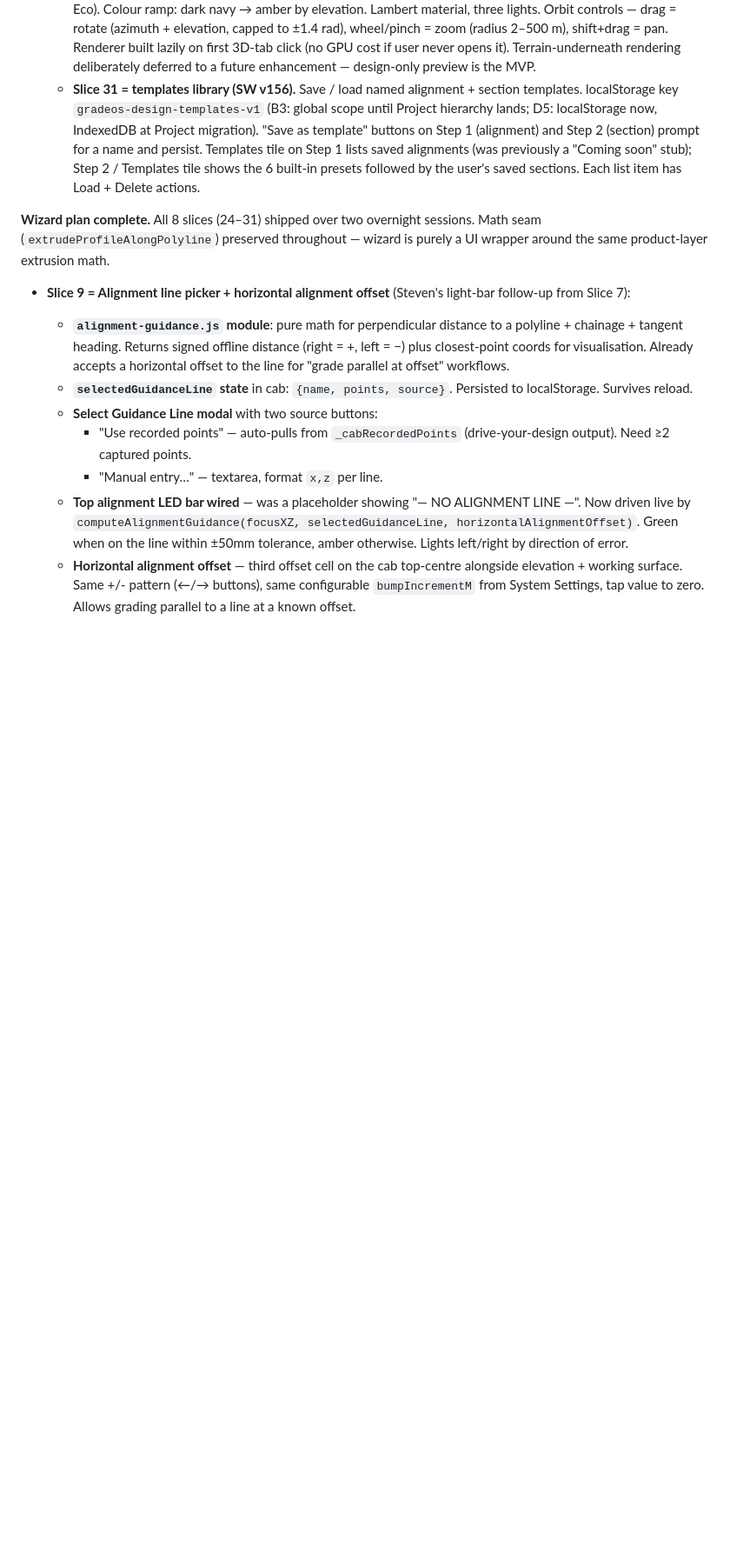
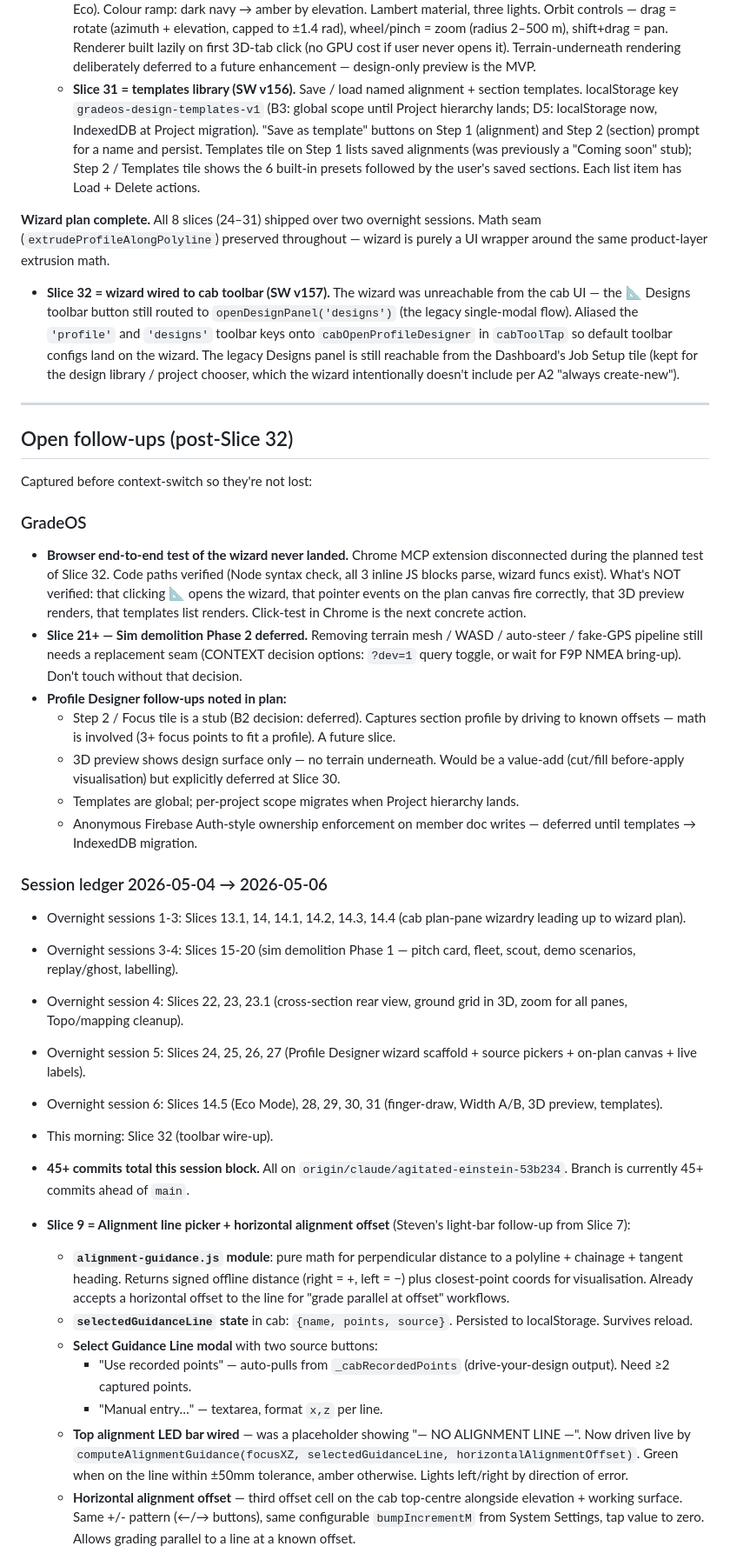
Before and after one commit to banksiasprings/gradeos-simulator, a Markdown page: CONTEXT.md, the part around the change. Shown at 87% size. GitHub-like rendering; blank space fills up the shorter version.

Commit message:
docs: CONTEXT.md — capture Slice 32 + open follow-ups before context switch
Adds Slice 32 (wizard toolbar wire-up) to the decisions log and writes
out a full open-follow-ups section so nothing in session memory is lost
when we move to the CardioCrew project.

Captured:
- Browser end-to-end test deferred (Chrome extension disconnected
  during planned test).
- Slice 21+ sim demolition Phase 2 still blocked on replacement seam
  decision.
- Profile Designer follow-ups: Step 2 / Focus stub, 3D preview
  terrain-underneath enhancement, templates per-project scope, write
  ownership via anonymous auth.

Plus a concise session ledger 2026-05-04 → 2026-05-06 listing what
shipped each overnight session (Slices 13.1 → 32, ~45 commits).

Co-Authored-By: Claude Opus 4.7 <noreply@anthropic.com>

```diff
--- a/CONTEXT.md
+++ b/CONTEXT.md
@@ -371,6 +371,34 @@ Use **blade pose** for "where the blade is" and **blade target** for "where the
 
 **Wizard plan complete.** All 8 slices (24–31) shipped over two overnight sessions. Math seam (`extrudeProfileAlongPolyline`) preserved throughout — wizard is purely a UI wrapper around the same product-layer extrusion math.
 
+- **Slice 32 = wizard wired to cab toolbar (SW v157).** The wizard was unreachable from the cab UI — the 📐 Designs toolbar button still routed to `openDesignPanel('designs')` (the legacy single-modal flow). Aliased the `'profile'` and `'designs'` toolbar keys onto `cabOpenProfileDesigner` in `cabToolTap` so default toolbar configs land on the wizard. The legacy Designs panel is still reachable from the Dashboard's Job Setup tile (kept for the design library / project chooser, which the wizard intentionally doesn't include per A2 "always create-new").
+
+---
+
+## Open follow-ups (post-Slice 32)
+
+Captured before context-switch so they're not lost:
+
+### GradeOS
+
+- **Browser end-to-end test of the wizard never landed.** Chrome MCP extension disconnected during the planned test of Slice 32. Code paths verified (Node syntax check, all 3 inline JS blocks parse, wizard funcs exist). What's NOT verified: that clicking 📐 opens the wizard, that pointer events on the plan canvas fire correctly, that 3D preview renders, that templates list renders. Click-test in Chrome is the next concrete action.
+- **Slice 21+ — Sim demolition Phase 2 deferred.** Removing terrain mesh / WASD / auto-steer / fake-GPS pipeline still needs a replacement seam (CONTEXT decision options: `?dev=1` query toggle, or wait for F9P NMEA bring-up). Don't touch without that decision.
+- **Profile Designer follow-ups noted in plan:**
+  - Step 2 / Focus tile is a stub (B2 decision: deferred). Captures section profile by driving to known offsets — math is involved (3+ focus points to fit a profile). A future slice.
+  - 3D preview shows design surface only — no terrain underneath. Would be a value-add (cut/fill before-apply visualisation) but explicitly deferred at Slice 30.
+  - Templates are global; per-project scope migrates when Project hierarchy lands.
+  - Anonymous Firebase Auth-style ownership enforcement on member doc writes — deferred until templates → IndexedDB migration.
+
+### Session ledger 2026-05-04 → 2026-05-06
+
+- Overnight sessions 1-3: Slices 13.1, 14, 14.1, 14.2, 14.3, 14.4 (cab plan-pane wizardry leading up to wizard plan).
+- Overnight sessions 3-4: Slices 15-20 (sim demolition Phase 1 — pitch card, fleet, scout, demo scenarios, replay/ghost, labelling).
+- Overnight session 4: Slices 22, 23, 23.1 (cross-section rear view, ground grid in 3D, zoom for all panes, Topo/mapping cleanup).
+- Overnight session 5: Slices 24, 25, 26, 27 (Profile Designer wizard scaffold + source pickers + on-plan canvas + live labels).
+- Overnight session 6: Slices 14.5 (Eco Mode), 28, 29, 30, 31 (finger-draw, Width A/B, 3D preview, templates).
+- This morning: Slice 32 (toolbar wire-up).
+- **45+ commits total this session block.** All on `origin/claude/agitated-einstein-53b234`. Branch is currently 45+ commits ahead of `main`.
+
 - **Slice 9 = Alignment line picker + horizontal alignment offset** (Steven's light-bar follow-up from Slice 7):
   - **`alignment-guidance.js` module**: pure math for perpendicular distance to a polyline + chainage + tangent heading. Returns signed offline distance (right = +, left = −) plus closest-point coords for visualisation. Already accepts a horizontal offset to the line for "grade parallel at offset" workflows.
   - **`selectedGuidanceLine` state** in cab: `{name, points, source}`. Persisted to localStorage. Survives reload.
```
